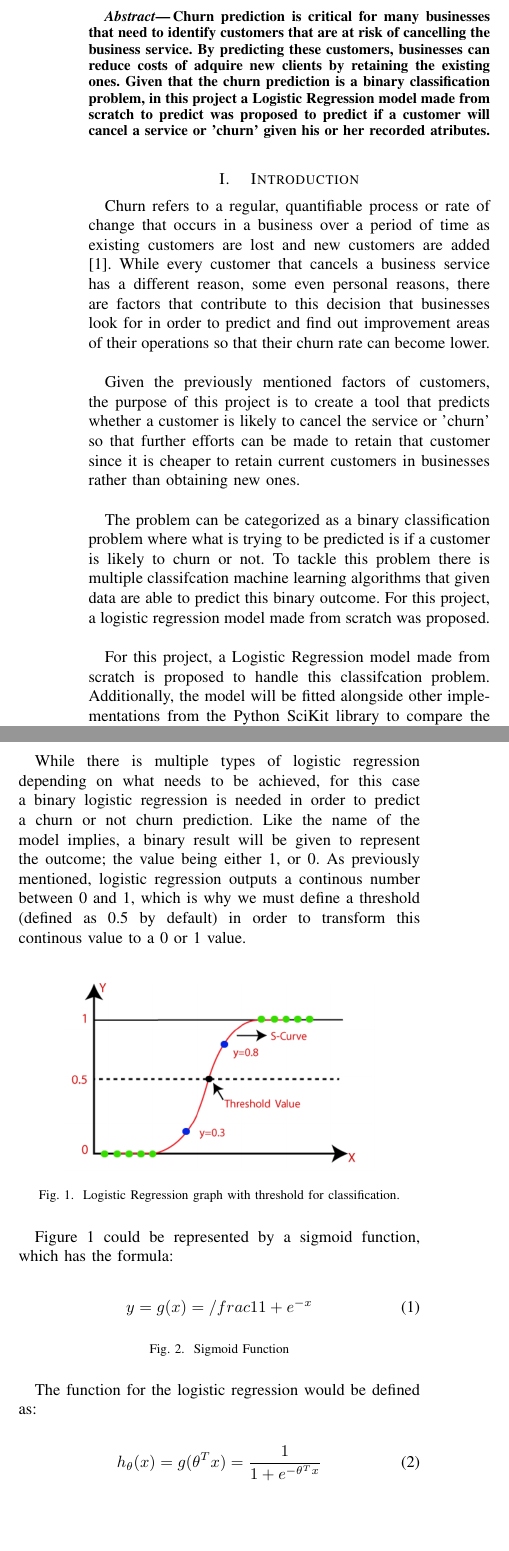
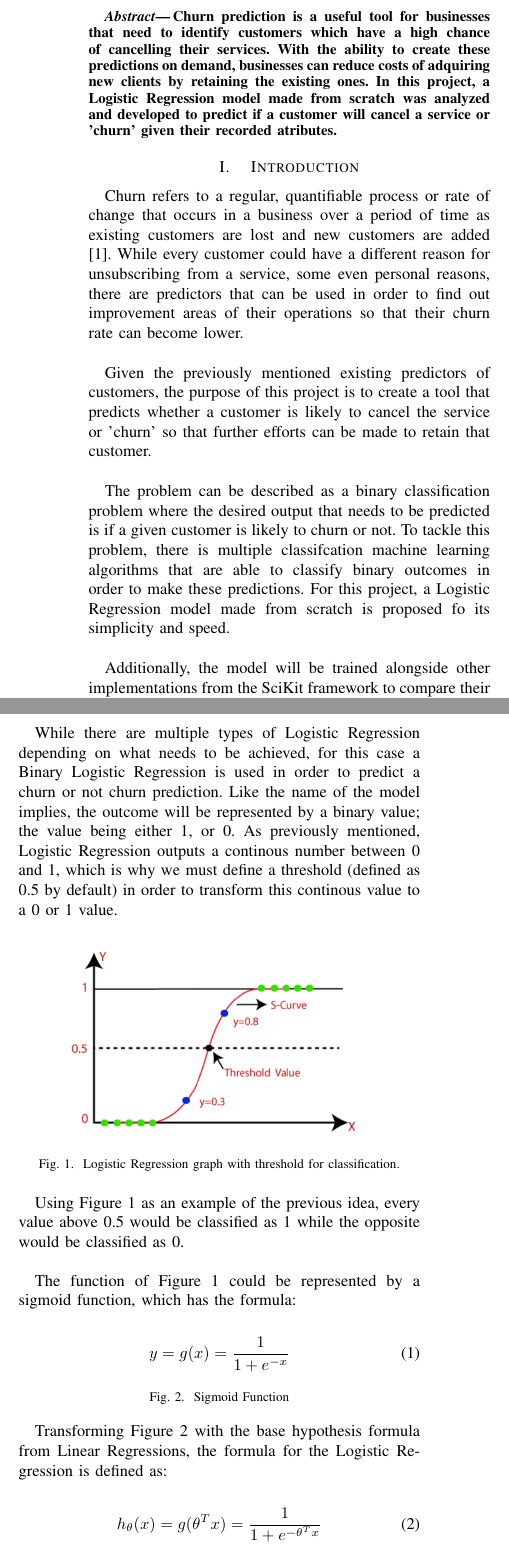
Before and after one commit to albertcastaned/ai, a LaTeX paper (churn_predictor/report/report.tex): two parts of the columns of page 1 of 4, joined at a grey line, cut so that both start at the same text, the shorter picture padded with empty space. Compiled offline with pdfLaTeX.

Commit message:
improve report

```diff
--- a/churn_predictor/report/report.tex
+++ b/churn_predictor/report/report.tex
@@ -29,28 +29,26 @@ Intelligent Systems Technologies
 
 %%%%%%%%%%%%%%%%%%%%%%%%%%%%%%%%%%%%%%%%%%%%%%%%%%%%%%%%%%%%%%%%%%%%%%%%%%%%%%%%
 \begin{abstract}
-Churn prediction is critical for many businesses that need to identify customers that are at risk of cancelling the business service.
-By predicting these customers, businesses can reduce costs of adquire new clients by retaining the existing ones. Given that the churn
-prediction is a binary classification problem, in this project a Logistic Regression model made from scratch to predict was proposed to
-predict if a customer will cancel a service or 'churn' given his or her recorded atributes.
+Churn prediction is a useful tool for businesses that need to identify customers which have a high chance of cancelling their services.
+With the ability to create these predictions on demand, businesses can reduce costs of adquiring new clients by retaining the existing ones. In this project, a Logistic Regression model made from scratch was analyzed and developed to
+predict if a customer will cancel a service or 'churn' given their recorded atributes.
 \end{abstract}
 
 \section{ Introduction }
 Churn refers to a regular, quantifiable process or rate of change that occurs in a business over a period of time as existing customers are
-lost and new customers are added [1]. While every customer that cancels a business service has a different reason, some even personal reasons,
-there are factors that contribute to this decision that businesses look for in order to predict and find out improvement areas of their operations
+lost and new customers are added [1]. While every customer could have a different reason for unsubscribing from a service, some even personal reasons,
+there are predictors that can be used in order to find out improvement areas of their operations
 so that their churn rate can become lower. \\
 
-Given the previously mentioned factors of customers, the purpose of this project is to create a tool that predicts whether a customer is likely to cancel the service
-or 'churn' so that further efforts can be made to retain that customer since it is cheaper to retain current customers in businesses rather than obtaining new ones. \\
+Given the previously mentioned existing predictors of customers, the purpose of this project is to create a tool that predicts whether a customer is likely to cancel the service
+or 'churn' so that further efforts can be made to retain that customer. \\
 
 
-The problem can be categorized as a binary classification problem where what is trying to be predicted is if a customer is likely to churn or not.
-To tackle this problem there is multiple classifcation machine learning algorithms that given data are able to predict this binary outcome.
-For this project, a logistic regression model made from scratch was proposed. \\
+The problem can be described as a binary classification problem where the desired output that needs to be predicted is if a given customer is likely to churn or not.
+To tackle this problem, there is multiple classifcation machine learning algorithms that are able to classify binary outcomes in order to make these predictions.
+For this project, a Logistic Regression model made from scratch is proposed fo its simplicity and speed. \\
 
-For this project, a Logistic Regression model made from scratch is proposed to handle this classifcation problem. Additionally, the model
-will be fitted alongside other implementations from the Python SciKit library to compare the accuracy and fitting speed of each one of them.
+Additionally, the model will be trained alongside other implementations from the SciKit framework to compare their accuracy and training speed between each other.
 
 \section{ Theory }
 \subsection{Logistic Regression}
@@ -64,6 +60,6 @@ In Machine Learning, logistic regression can be used as a tool to create accurat
-While there is multiple types of logistic  regression depending on what needs to be achieved, for this case a binary logistic regression is needed in order
-to predict a churn or not churn prediction. Like the name of the model implies, a binary result will be given to represent the outcome; the value being either 1, or 0.
-As previously mentioned, logistic regression outputs a continous number between 0 and 1, which is why we must define a threshold (defined as 0.5 by default) in order to
+While there are multiple types of Logistic Regression depending on what needs to be achieved, for this case a Binary Logistic Regression is used in order
+to predict a churn or not churn prediction. Like the name of the model implies, the outcome will be represented by a binary value; the value being either 1, or 0.
+As previously mentioned, Logistic Regression outputs a continous number between 0 and 1, which is why we must define a threshold (defined as 0.5 by default) in order to
 transform this continous value to a 0 or 1 value.
 \\
 
@@ -75,19 +71,21 @@ transform this continous value to a 0 or 1 value.
     \label{logisticThreshold}
  \end{figure}
 
+Using Figure 1 as an example of the previous idea, every value above 0.5 would be classified as 1 while the opposite would be classified as 0. \\
 
-Figure 1 could be represented by a sigmoid function, which has the formula:
+The function of Figure 1 could be represented by a sigmoid function, which has the formula:
 
 \begin{figure}[thpb]
     \centering
     \begin{equation}
-        y = g(x) = /frac{1}{1 + e^{-x}}
+        y = g(x) = \frac {1}{1 + e^{-x}}
     \end{equation}
     \caption{Sigmoid Function}
     \label{sigmoid_formula}
  \end{figure}
 
- The function for the logistic regression would be defined as:
+ Transforming Figure 2 with the base hypothesis formula from Linear Regressions, the formula for the Logistic Regression is defined as:
+
  \begin{figure}[thpb]
     \centering
     \begin{equation}
```
Also changed, not shown: churn_predictor/report/report.pdf, churn_predictor/report/report.tex (39 more changed lines).
